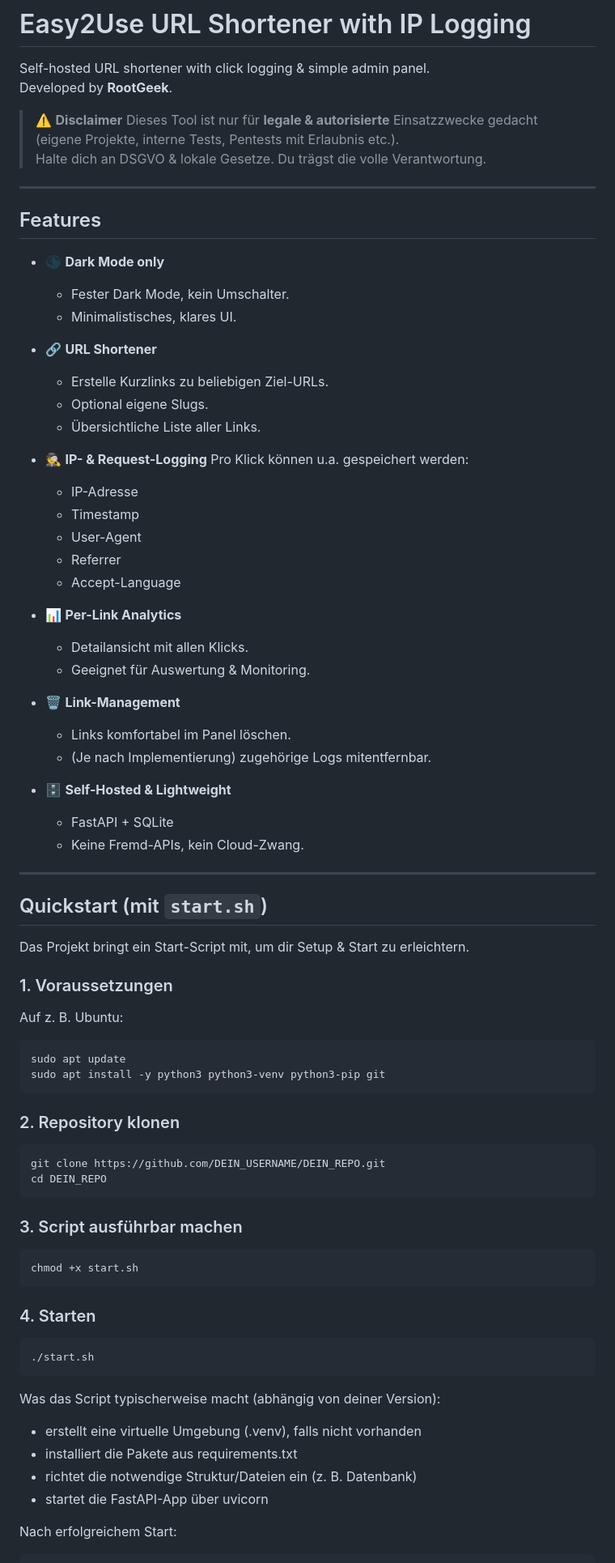
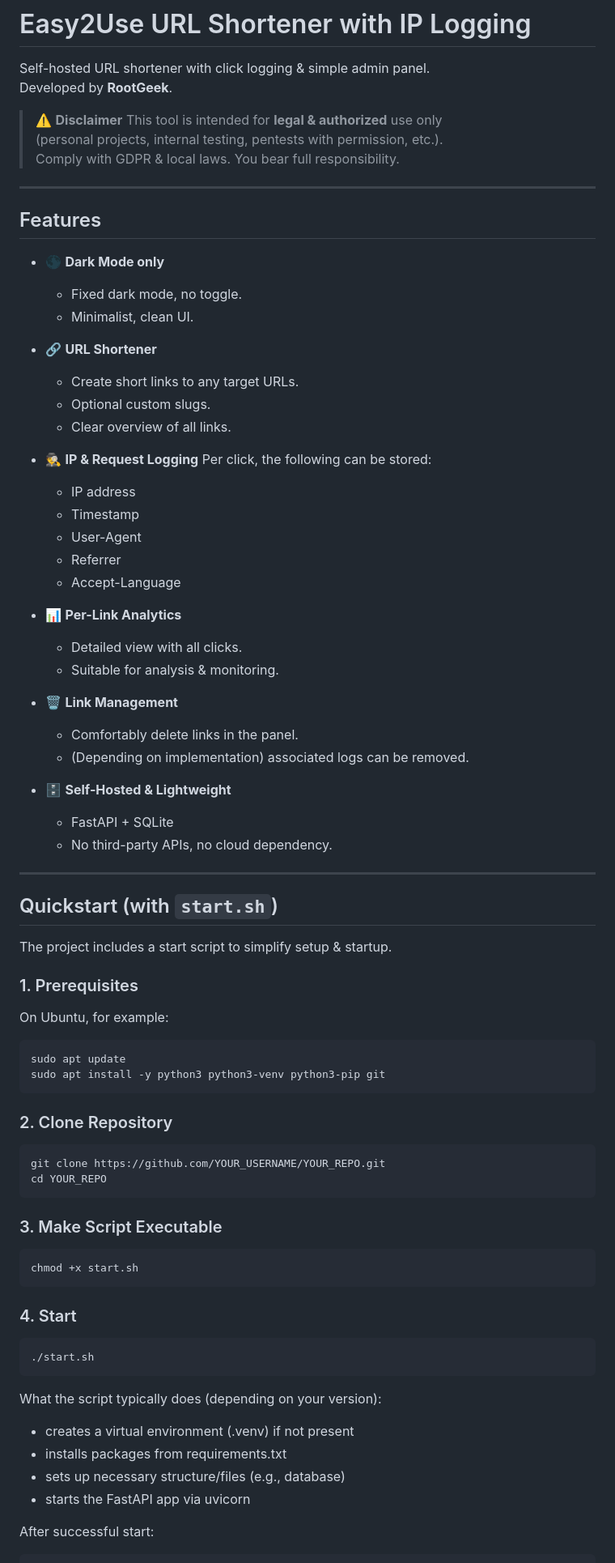
Before and after one commit to RootGeek/URL-Shortner, a Markdown page: README.md, the part around one of its changes. Shown at 81% size. Drawn GitHub-style.

````diff
--- a/README.md
+++ b/README.md
@@ -4,84 +4,84 @@ Self-hosted URL shortener with click logging & simple admin panel.
 Developed by **RootGeek**.
 
 > ⚠️ **Disclaimer**
-> Dieses Tool ist nur für **legale & autorisierte** Einsatzzwecke gedacht
-> (eigene Projekte, interne Tests, Pentests mit Erlaubnis etc.).
-> Halte dich an DSGVO & lokale Gesetze. Du trägst die volle Verantwortung.
+> This tool is intended for **legal & authorized** use only
+> (personal projects, internal testing, pentests with permission, etc.).
+> Comply with GDPR & local laws. You bear full responsibility.
 
 ---
 
 ## Features
 
 - 🌑 **Dark Mode only**
-  - Fester Dark Mode, kein Umschalter.
-  - Minimalistisches, klares UI.
+  - Fixed dark mode, no toggle.
+  - Minimalist, clean UI.
 
 - 🔗 **URL Shortener**
-  - Erstelle Kurzlinks zu beliebigen Ziel-URLs.
-  - Optional eigene Slugs.
-  - Übersichtliche Liste aller Links.
+  - Create short links to any target URLs.
+  - Optional custom slugs.
+  - Clear overview of all links.
 
-- 🕵️ **IP- & Request-Logging**
-  Pro Klick können u.a. gespeichert werden:
-  - IP-Adresse
+- 🕵️ **IP & Request Logging**
+  Per click, the following can be stored:
+  - IP address
   - Timestamp
   - User-Agent
   - Referrer
   - Accept-Language
 
 - 📊 **Per-Link Analytics**
-  - Detailansicht mit allen Klicks.
-  - Geeignet für Auswertung & Monitoring.
+  - Detailed view with all clicks.
+  - Suitable for analysis & monitoring.
 
-- 🗑️ **Link-Management**
-  - Links komfortabel im Panel löschen.
-  - (Je nach Implementierung) zugehörige Logs mitentfernbar.
+- 🗑️ **Link Management**
+  - Comfortably delete links in the panel.
+  - (Depending on implementation) associated logs can be removed.
 
 - 🗄️ **Self-Hosted & Lightweight**
   - FastAPI + SQLite
-  - Keine Fremd-APIs, kein Cloud-Zwang.
+  - No third-party APIs, no cloud dependency.
 
 ---
 
-## Quickstart (mit `start.sh`)
+## Quickstart (with `start.sh`)
 
-Das Projekt bringt ein Start-Script mit, um dir Setup & Start zu erleichtern.
+The project includes a start script to simplify setup & startup.
 
-### 1. Voraussetzungen
+### 1. Prerequisites
 
-Auf z. B. Ubuntu:
+On Ubuntu, for example:
 
 ```bash
 sudo apt update
 sudo apt install -y python3 python3-venv python3-pip git
 ```
 
-### 2. Repository klonen
+### 2. Clone Repository
 
 ```bash
-git clone https://github.com/DEIN_USERNAME/DEIN_REPO.git
-cd DEIN_REPO
+git clone https://github.com/YOUR_USERNAME/YOUR_REPO.git
+cd YOUR_REPO
 ```
 
-### 3. Script ausführbar machen
+### 3. Make Script Executable
 
 ```bash
 chmod +x start.sh
 ```
 
-### 4. Starten
+### 4. Start
 
 ```bash
 ./start.sh
 ```
 
-Was das Script typischerweise macht (abhängig von deiner Version):
+What the script typically does (depending on your version):
 
-- erstellt eine virtuelle Umgebung (.venv), falls nicht vorhanden
-- installiert die Pakete aus requirements.txt
-- richtet die notwendige Struktur/Dateien ein (z. B. Datenbank)
-- startet die FastAPI-App über uvicorn
+- creates a virtual environment (.venv) if not present
+- installs packages from requirements.txt
+- sets up necessary structure/files (e.g., database)
+- starts the FastAPI app via uvicorn
 
-Nach erfolgreichem Start:
+After successful start:
 
 ```
````
Also changed, not shown: other parts of README.md (+65 -65 lines).
